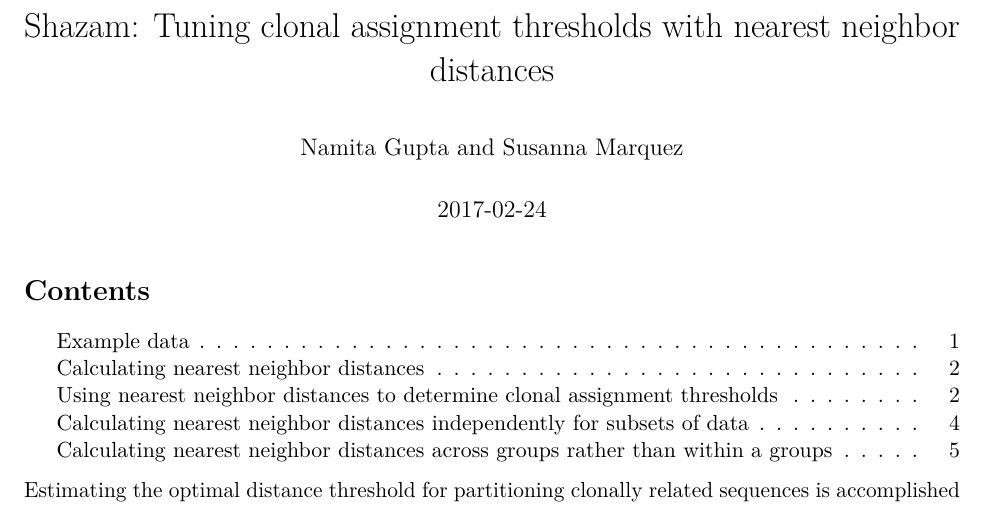
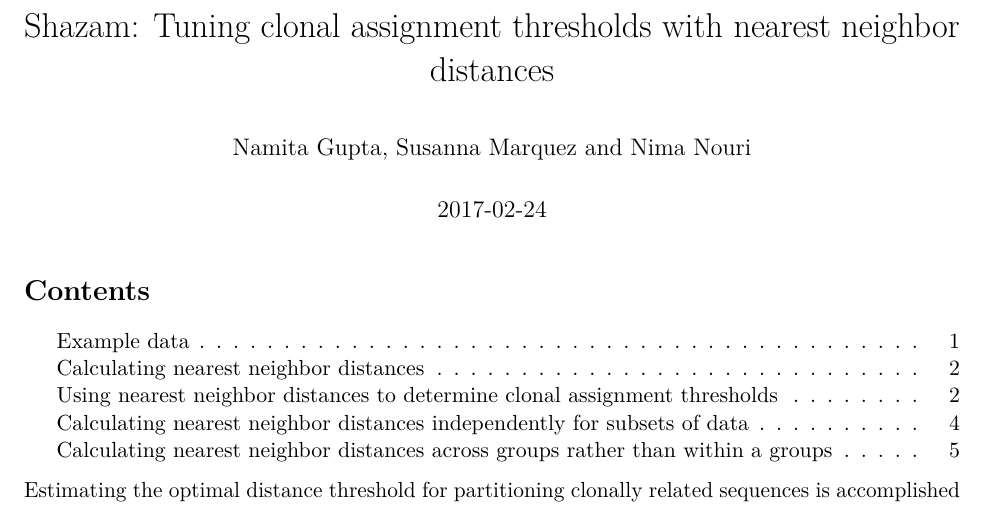
Before and after one commit to immcantation/shazam, an R Markdown document (vignettes/DistToNearest-Vignette.Rmd): part of page 1 of 6, cut so that both start at the same text. Rendered offline with R 4.5, knitr and Pandoc, then LaTeX, with nearby package versions; some code elsewhere in the file could not run offline; common packages that the code uses without loading them are loaded.

Commit message:
Added author

```diff
--- a/vignettes/DistToNearest-Vignette.Rmd
+++ b/vignettes/DistToNearest-Vignette.Rmd
@@ -1,6 +1,6 @@
 ---
 title: 'Shazam: Tuning clonal assignment thresholds with nearest neighbor distances'
-author: "Namita Gupta and Susanna Marquez"
+author: "Namita Gupta, Susanna Marquez and Nima Nouri"
 date: '`r Sys.Date()`'
 output:
   pdf_document:
```
